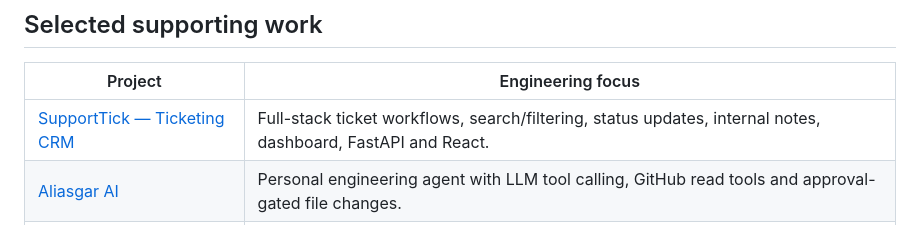
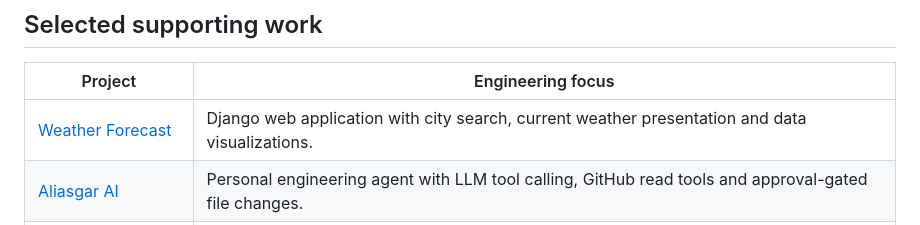
Before and after one commit to HiiAliasgar/HiiAliasgar, a Markdown page: README.md, the part around one of its changes. Drawn GitHub-style.

Commit message:
Replace SupportTick with Weather Forecast and enlarge profile buttons

```diff
--- a/README.md
+++ b/README.md
@@ -39,7 +39,7 @@ An Android-focused prototype exploring whether smartphone motion sensors can hel
 
 | Project | Engineering focus |
 |---|---|
-| [SupportTick — Ticketing CRM](https://github.com/HiiAliasgar/support-ticketing-crm) | Full-stack ticket workflows, search/filtering, status updates, internal notes, dashboard, FastAPI and React. |
+| [Weather Forecast](https://github.com/HiiAliasgar/weatherProject) | Django web application with city search, current weather presentation and data visualizations. |
 | [Aliasgar AI](https://github.com/HiiAliasgar/aliasgar-ai) | Personal engineering agent with LLM tool calling, GitHub read tools and approval-gated file changes. |
 | [Agent Research Lab](https://github.com/HiiAliasgar/lab_research_lab) | Multi-agent research workflow combining web and academic sources with citation tracking. |
 
```
Also changed, not shown: other parts of README.md (+8 -8 lines).
